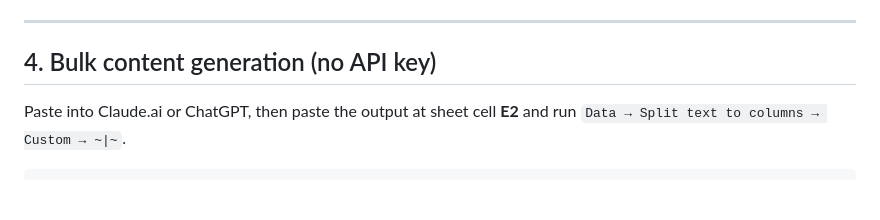
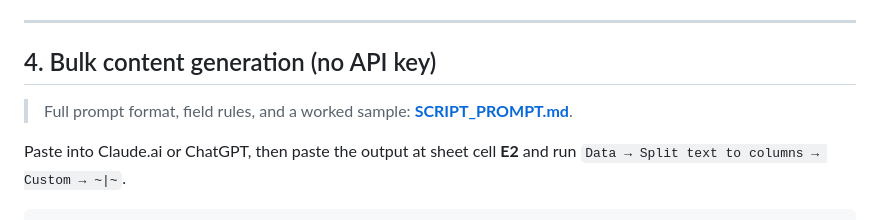
Before and after one commit to ambrish018/silent-cartoon-studio, a Markdown page: docs/MARS_AUTOMATION.md, the part around the change. Drawn GitHub-style; blank space fills up the shorter version.

```diff
--- a/docs/MARS_AUTOMATION.md
+++ b/docs/MARS_AUTOMATION.md
@@ -98,6 +98,9 @@ the video still renders. Set env `MUSIC=off` to skip it.
 
 ## 4. Bulk content generation (no API key)
 
+> Full prompt format, field rules, and a worked sample: **[SCRIPT_PROMPT.md](SCRIPT_PROMPT.md)**.
+
+
 Paste into Claude.ai or ChatGPT, then paste the output at sheet cell **E2** and run
 `Data → Split text to columns → Custom → ~|~`.
 
```
Also changed, not shown: docs/SCRIPT_PROMPT.md (added, +83 -0 lines).
